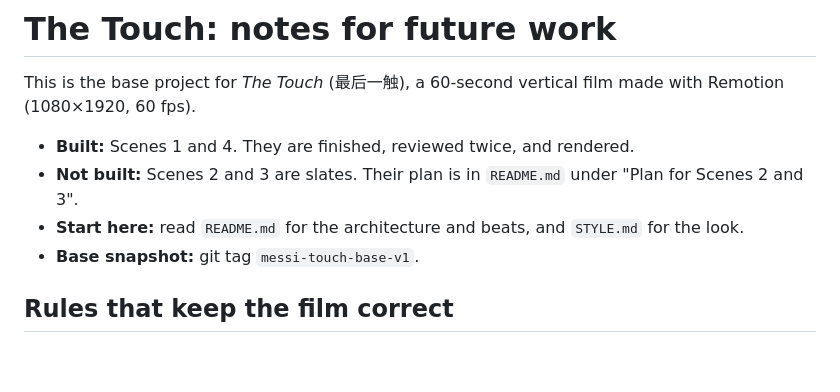
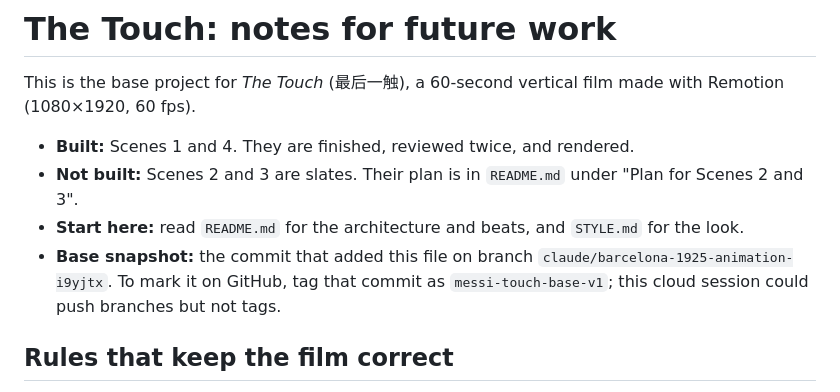
Before and after one commit to derrickxutao-bot999/tiktok, a Markdown page: messi-touch/CLAUDE.md, the part around the change. Rendered like a GitHub page; blank space fills up the shorter version.

Commit message:
messi-touch: point the handoff notes at the base commit (tags can't be pushed from here)
Co-Authored-By: Claude Opus 5.5 <noreply@anthropic.com>
Claude-Session: https://claude.ai/code/session_013LLH1aoxGN6pbNbbMwbApd

```diff
--- a/messi-touch/CLAUDE.md
+++ b/messi-touch/CLAUDE.md
@@ -5,7 +5,7 @@ This is the base project for *The Touch* (最后一触), a 60-second vertical fi
 - **Built:** Scenes 1 and 4. They are finished, reviewed twice, and rendered.
 - **Not built:** Scenes 2 and 3 are slates. Their plan is in `README.md` under "Plan for Scenes 2 and 3".
 - **Start here:** read `README.md` for the architecture and beats, and `STYLE.md` for the look.
-- **Base snapshot:** git tag `messi-touch-base-v1`.
+- **Base snapshot:** the commit that added this file on branch `claude/barcelona-1925-animation-i9yjtx`. To mark it on GitHub, tag that commit as `messi-touch-base-v1`; this cloud session could push branches but not tags.
 
 ## Rules that keep the film correct
 
```
